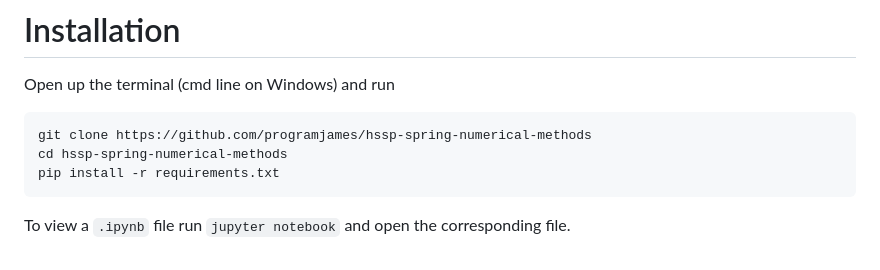
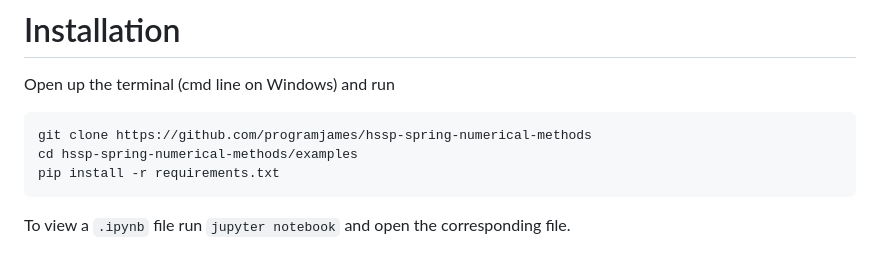
Before and after one commit to programjames/hssp-spring-numerical-methods, a Markdown page: README.md, the part around the change. Rendered like a GitHub page.

````diff
--- a/README.md
+++ b/README.md
@@ -33,7 +33,7 @@
 Open up the terminal (cmd line on Windows) and run
 ```shell
 git clone https://github.com/programjames/hssp-spring-numerical-methods
-cd hssp-spring-numerical-methods
+cd hssp-spring-numerical-methods/examples
 pip install -r requirements.txt
 ```
 
````
Also changed, not shown: notes/lecture4.md (+26 -11 lines), euler_stability.png (added), notes/images/euler_stability.png (added), notes/images/fourier_poisson.png (added), 16 other files.
